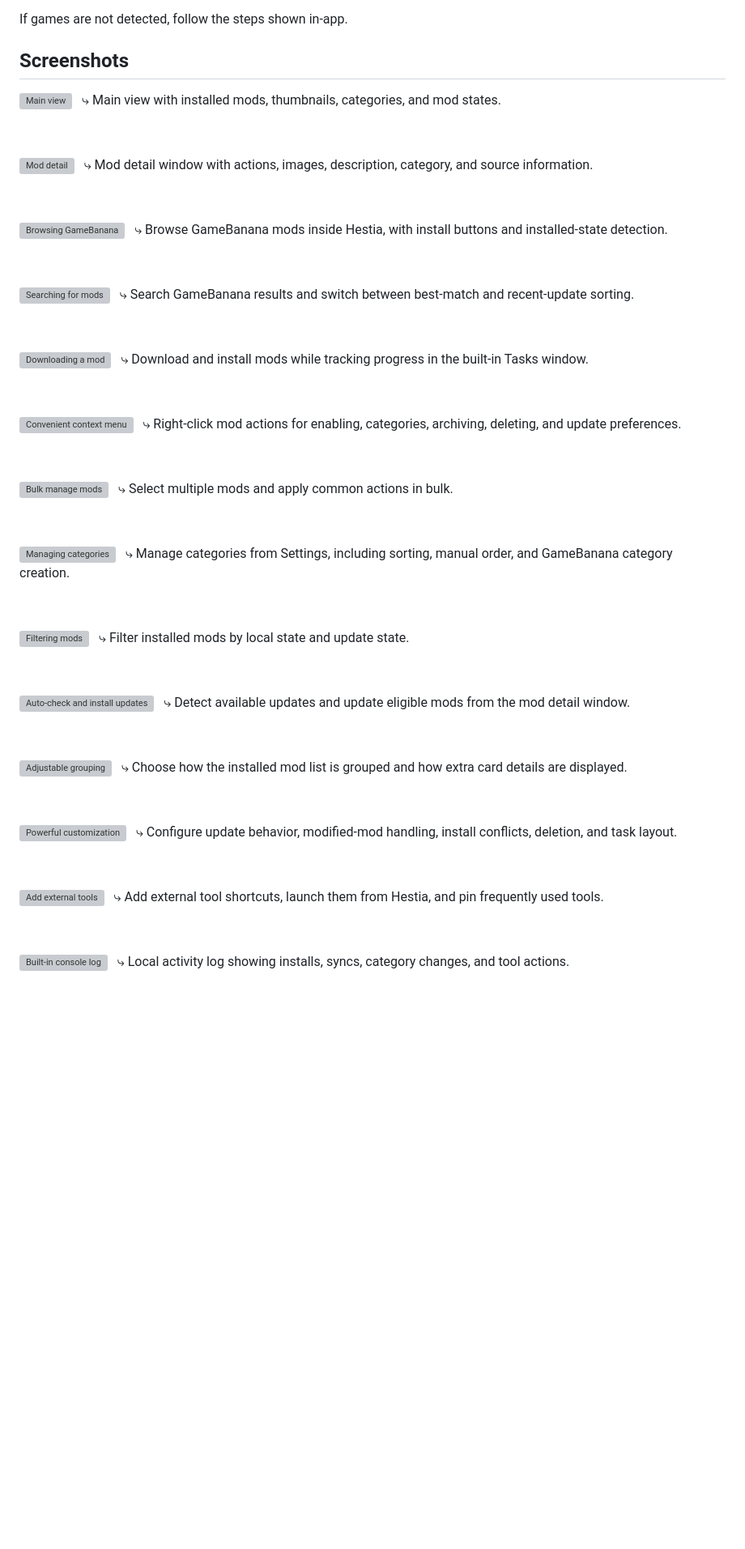
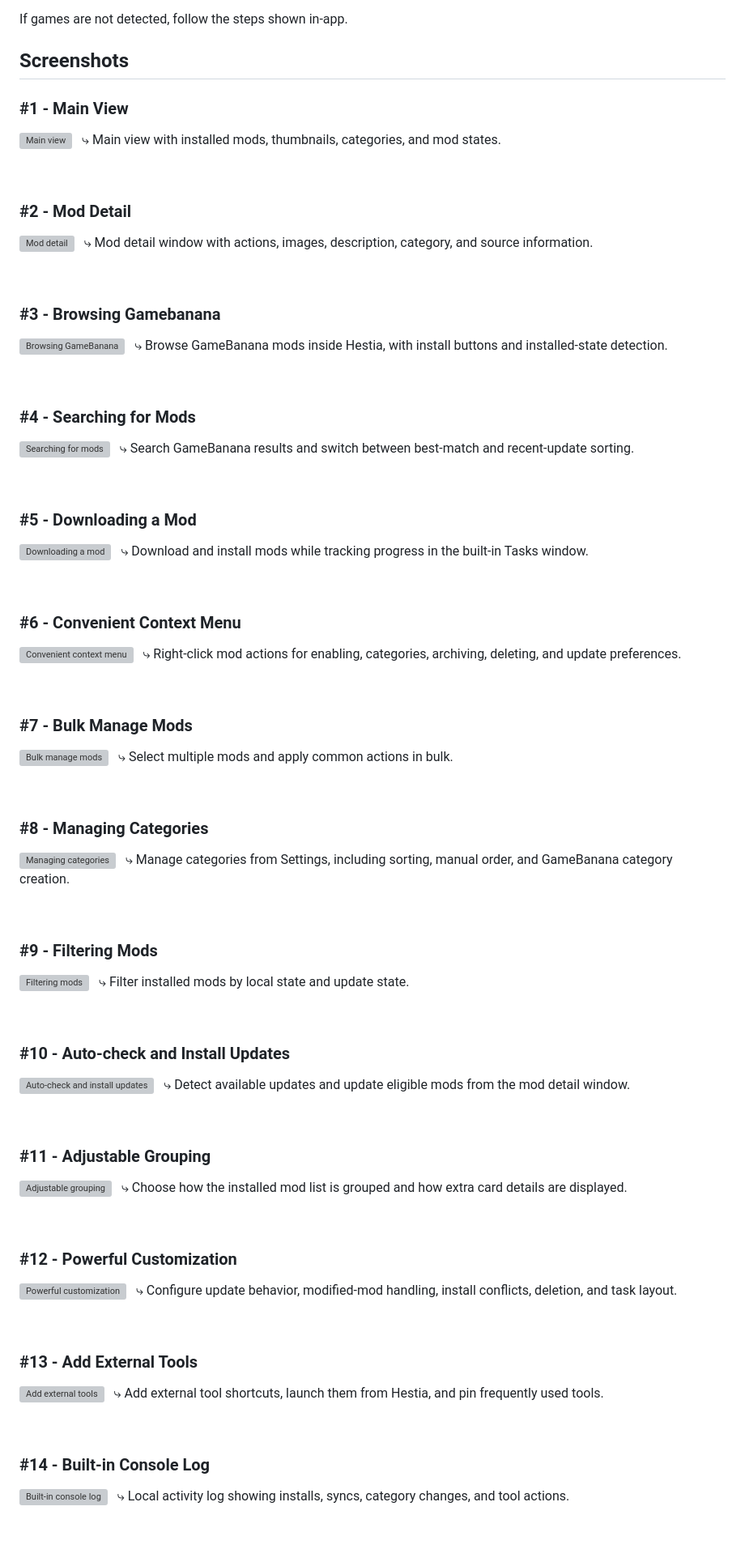
Before and after one commit to HenryNugraha/Hestia, a Markdown page: README.md, the part around one of its changes. Shown at 81% size. Rendered like a GitHub page; blank space fills up the shorter version; grey boxes are pictures that could not be loaded.

Commit message:
Added numbering to README.md screenshots

```diff
--- a/README.md
+++ b/README.md
@@ -75,58 +75,72 @@ If games are not detected, follow the steps shown in-app.
 
 ## Screenshots
 
+### #1 - Main View
 ![Main view](docs/screenshots/01_main_view.webp)
 &nbsp; ⤷ Main view with installed mods, thumbnails, categories, and mod states.
 <p>&nbsp;</p>
 
+### #2 - Mod Detail
 ![Mod detail](docs/screenshots/02_mod_detail.webp)
 &nbsp; ⤷ Mod detail window with actions, images, description, category, and source information.
 <p>&nbsp;</p>
 
+### #3 - Browsing Gamebanana
 ![Browsing GameBanana](docs/screenshots/03_browsing_gamebanana.webp)
 &nbsp; ⤷ Browse GameBanana mods inside Hestia, with install buttons and installed-state detection.
 <p>&nbsp;</p>
 
+### #4 - Searching for Mods
 ![Searching for mods](docs/screenshots/04_searching_for_mods.webp)
 &nbsp; ⤷ Search GameBanana results and switch between best-match and recent-update sorting.
 <p>&nbsp;</p>
 
+### #5 - Downloading a Mod
 ![Downloading a mod](docs/screenshots/05_downloading_a_mod.webp)
 &nbsp; ⤷ Download and install mods while tracking progress in the built-in Tasks window.
 <p>&nbsp;</p>
 
+### #6 - Convenient Context Menu
 ![Convenient context menu](docs/screenshots/06_convenient_context_menu.webp)
 &nbsp; ⤷ Right-click mod actions for enabling, categories, archiving, deleting, and update preferences.
 <p>&nbsp;</p>
 
+### #7 - Bulk Manage Mods
 ![Bulk manage mods](docs/screenshots/07_bulk_manage_mods.webp)
 &nbsp; ⤷ Select multiple mods and apply common actions in bulk.
 <p>&nbsp;</p>
 
+### #8 - Managing Categories
 ![Managing categories](docs/screenshots/08_managing_categories.webp)
 &nbsp; ⤷ Manage categories from Settings, including sorting, manual order, and GameBanana category creation.
 <p>&nbsp;</p>
 
+### #9 - Filtering Mods
 ![Filtering mods](docs/screenshots/09_filtering_mods.webp)
 &nbsp; ⤷ Filter installed mods by local state and update state.
 <p>&nbsp;</p>
 
+### #10 - Auto-check and Install Updates
 ![Auto-check and install updates](docs/screenshots/10_auto-check_and_install_updates.webp)
 &nbsp; ⤷ Detect available updates and update eligible mods from the mod detail window.
 <p>&nbsp;</p>
 
+### #11 - Adjustable Grouping
 ![Adjustable grouping](docs/screenshots/11_adjustable_grouping.webp)
 &nbsp; ⤷ Choose how the installed mod list is grouped and how extra card details are displayed.
 <p>&nbsp;</p>
 
+### #12 - Powerful Customization
 ![Powerful customization](docs/screenshots/12_powerful_customization.webp)
 &nbsp; ⤷ Configure update behavior, modified-mod handling, install conflicts, deletion, and task layout.
 <p>&nbsp;</p>
 
+### #13 - Add External Tools
 ![Add external tools](docs/screenshots/13_add_external_tools.webp)
 &nbsp; ⤷ Add external tool shortcuts, launch them from Hestia, and pin frequently used tools.
 <p>&nbsp;</p>
 
+### #14 - Built-in Console Log
 ![Built-in console log](docs/screenshots/14_built-in_console_log.webp)
 &nbsp; ⤷ Local activity log showing installs, syncs, category changes, and tool actions.
 <p>&nbsp;</p>
```
Also changed, not shown: other parts of README.md (+2 -0 lines).
